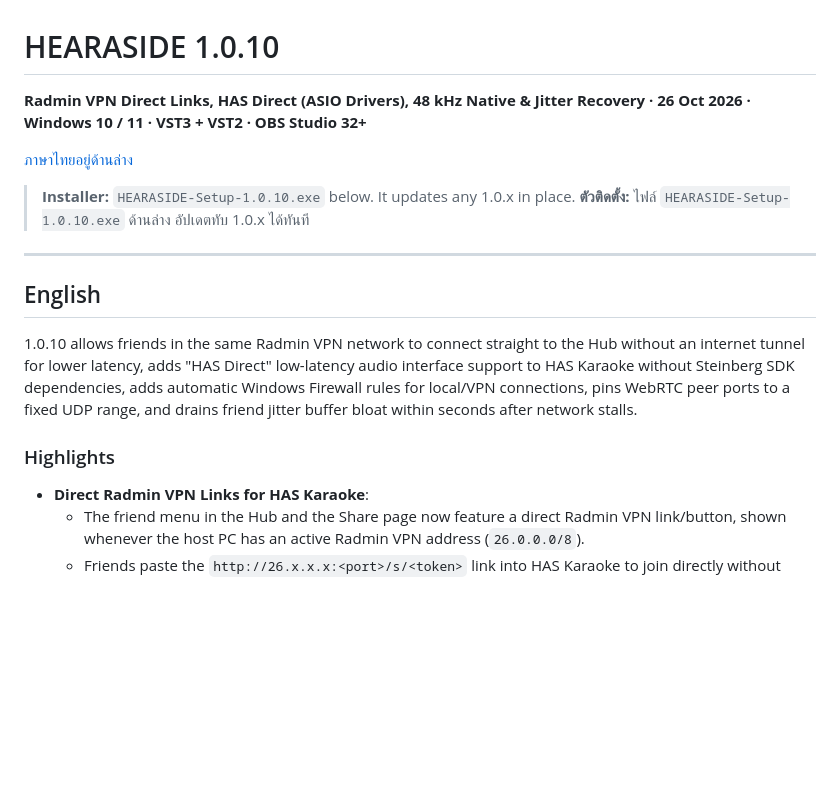
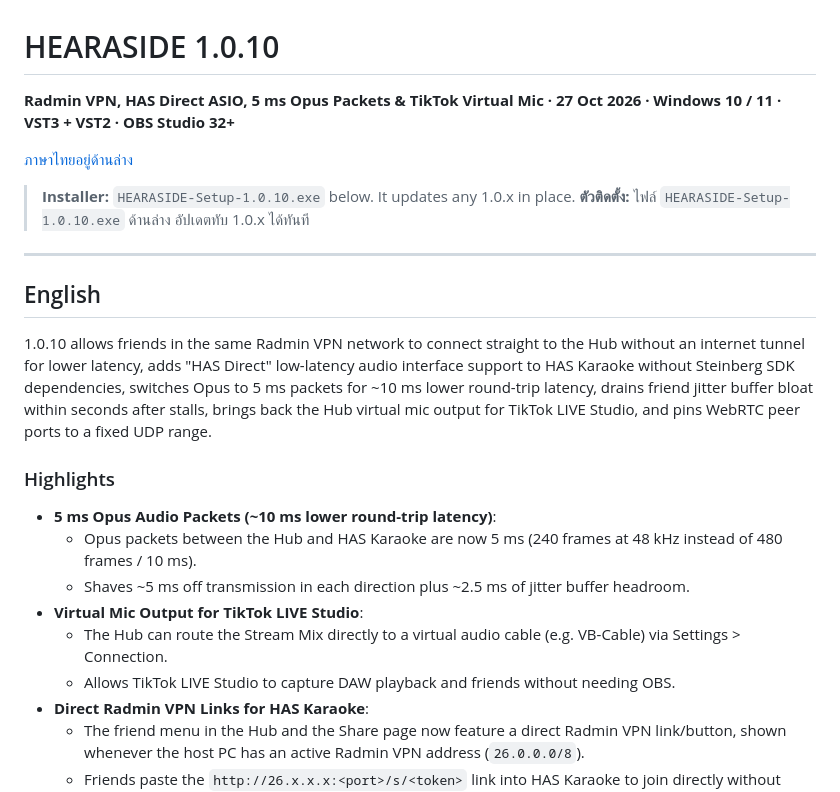
Before and after one commit to ArmZOfficial/hearaside, a Markdown page: docs/releases/v1.0.10.md, the part around one of its changes. GitHub-like rendering; blank space fills up the shorter version.

```diff
--- a/docs/releases/v1.0.10.md
+++ b/docs/releases/v1.0.10.md
@@ -1,6 +1,6 @@
 # HEARASIDE 1.0.10
 
-**Radmin VPN Direct Links, HAS Direct (ASIO Drivers), 48 kHz Native & Jitter Recovery · 26 Oct 2026 · Windows 10 / 11 · VST3 + VST2 · OBS Studio 32+**
+**Radmin VPN, HAS Direct ASIO, 5 ms Opus Packets & TikTok Virtual Mic · 27 Oct 2026 · Windows 10 / 11 · VST3 + VST2 · OBS Studio 32+**
 
 [ภาษาไทยอยู่ด้านล่าง](#ภาษาไทย)
 
@@ -11,10 +11,16 @@
 
 ## English
 
-1.0.10 allows friends in the same Radmin VPN network to connect straight to the Hub without an internet tunnel for lower latency, adds "HAS Direct" low-latency audio interface support to HAS Karaoke without Steinberg SDK dependencies, adds automatic Windows Firewall rules for local/VPN connections, pins WebRTC peer ports to a fixed UDP range, and drains friend jitter buffer bloat within seconds after network stalls.
+1.0.10 allows friends in the same Radmin VPN network to connect straight to the Hub without an internet tunnel for lower latency, adds "HAS Direct" low-latency audio interface support to HAS Karaoke without Steinberg SDK dependencies, switches Opus to 5 ms packets for ~10 ms lower round-trip latency, drains friend jitter buffer bloat within seconds after stalls, brings back the Hub virtual mic output for TikTok LIVE Studio, and pins WebRTC peer ports to a fixed UDP range.
 
 ### Highlights
 
+- **5 ms Opus Audio Packets (~10 ms lower round-trip latency)**:
+  - Opus packets between the Hub and HAS Karaoke are now 5 ms (240 frames at 48 kHz instead of 480 frames / 10 ms).
+  - Shaves ~5 ms off transmission in each direction plus ~2.5 ms of jitter buffer headroom.
+- **Virtual Mic Output for TikTok LIVE Studio**:
+  - The Hub can route the Stream Mix directly to a virtual audio cable (e.g. VB-Cable) via Settings > Connection.
+  - Allows TikTok LIVE Studio to capture DAW playback and friends without needing OBS.
 - **Direct Radmin VPN Links for HAS Karaoke**:
   - The friend menu in the Hub and the Share page now feature a direct Radmin VPN link/button, shown whenever the host PC has an active Radmin VPN address (`26.0.0.0/8`).
   - Friends paste the `http://26.x.x.x:<port>/s/<token>` link into HAS Karaoke to join directly without routing through internet tunnels.
```
Also changed, not shown: other parts of docs/releases/v1.0.10.md (+13 -17 lines).
